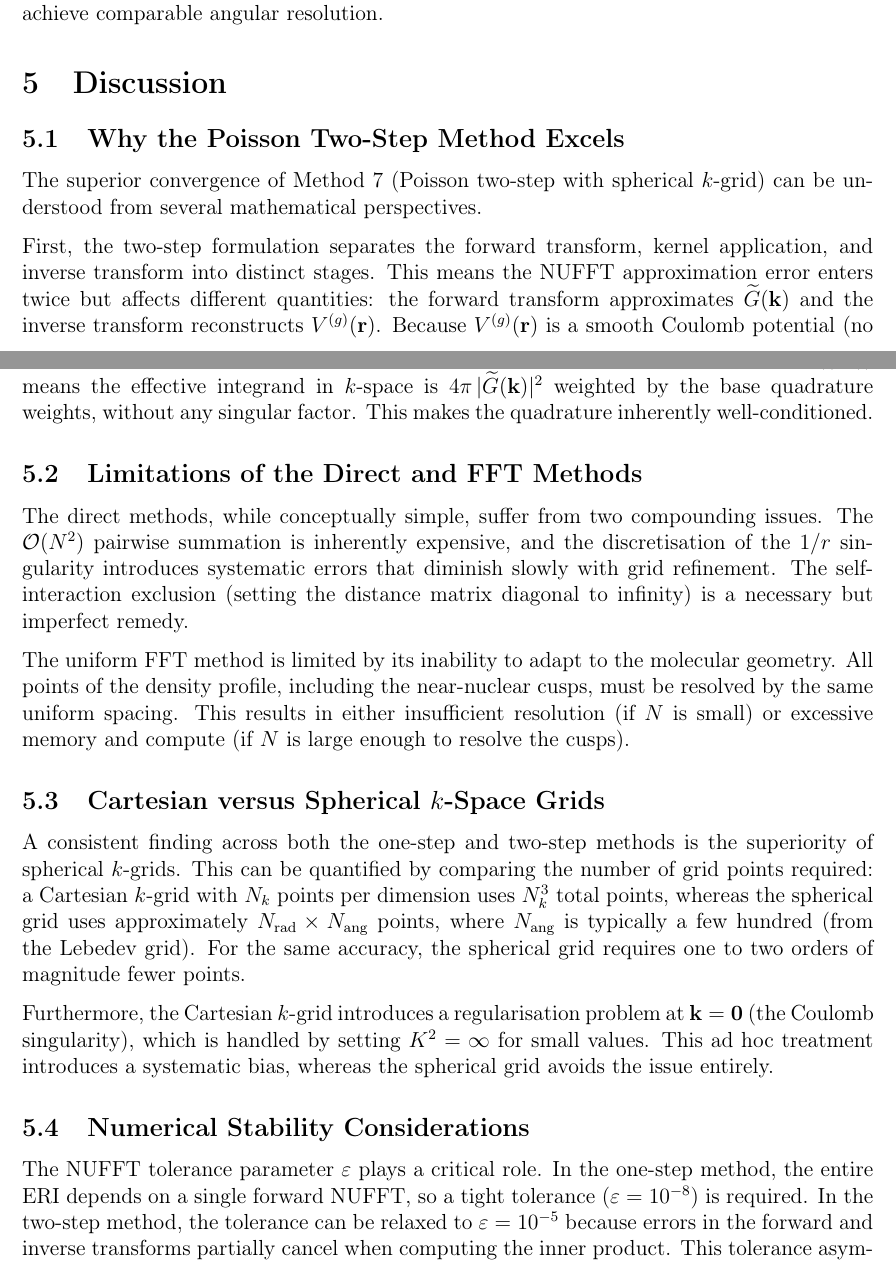
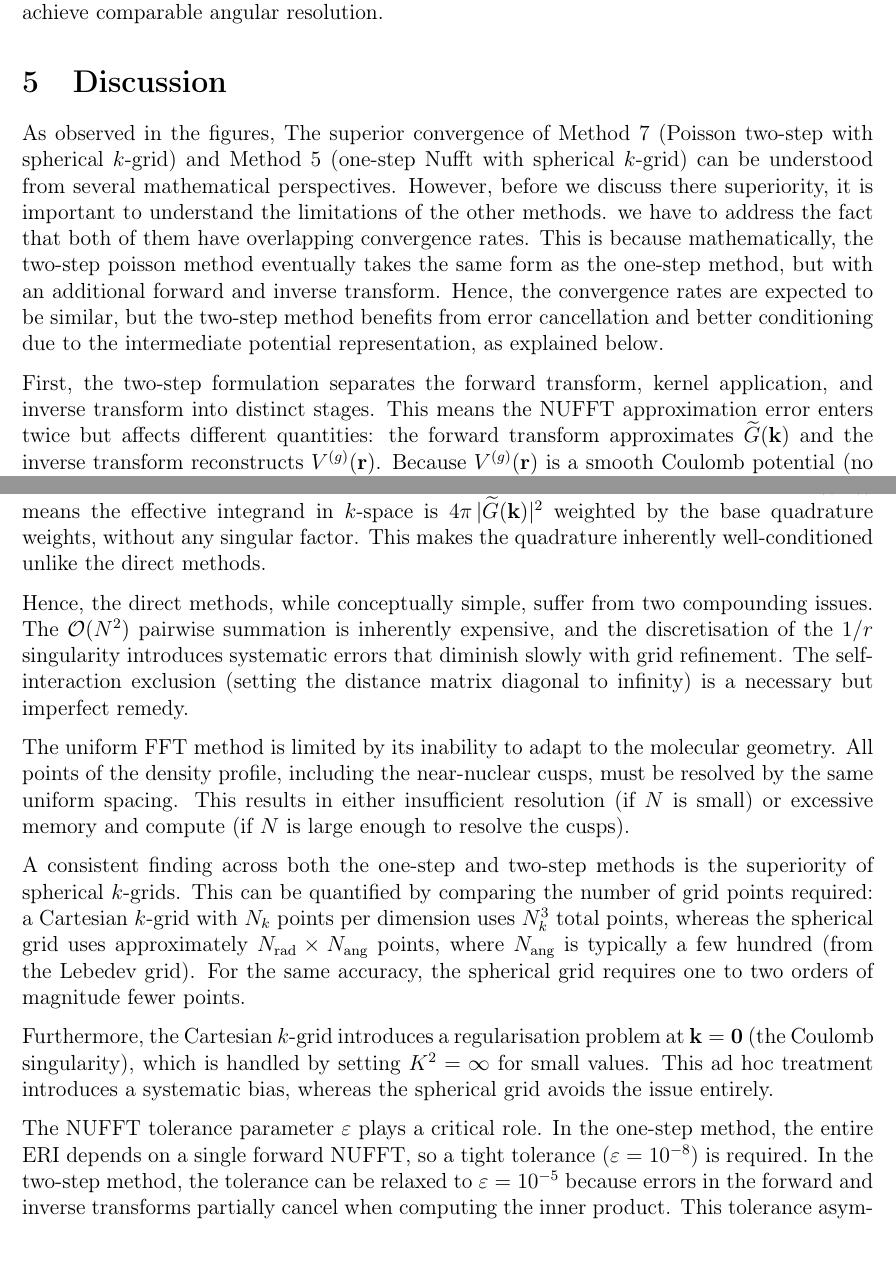
Before and after one commit to mohammadahmadteq/poisson-nufft, a LaTeX paper (Report/report.tex): two parts of pages 10 and 11 of 12, joined at a grey line, cut so that both start at the same text. Compiled offline with pdfLaTeX.

Commit message:
report work

```diff
--- a/Report/report.tex
+++ b/Report/report.tex
@@ -347,30 +347,21 @@ The right panel shows peak memory consumption. Direct methods are memory-intensi
 \section{Discussion}
 \label{sec:discussion}
 %==========================================================================
-
-\subsection{Why the Poisson Two-Step Method Excels}
-
-The superior convergence of Method 7 (Poisson two-step with spherical $k$-grid) can be understood from several mathematical perspectives.
+As observed in the figures, The superior convergence of Method 7 (Poisson two-step with spherical $k$-grid) and Method 5 (one-step Nufft with spherical $k$-grid) can be understood from several mathematical perspectives. However, before we discuss there superiority, it is important to understand the limitations of the other methods. we have to address the fact that both of them have overlapping convergence rates. This is because mathematically, the two-step poisson method eventually takes the same form as the one-step method, but with an additional forward and inverse transform. Hence, the convergence rates are expected to be similar, but the two-step method benefits from error cancellation and better conditioning due to the intermediate potential representation, as explained below.
 
 First, the two-step formulation separates the forward transform, kernel application, and inverse transform into distinct stages. This means the NUFFT approximation error enters twice but affects different quantities: the forward transform approximates $\widetilde{G}(\mathbf{k})$ and the inverse transform reconstructs $V^{(g)}(\mathbf{r})$. Because $V^{(g)}(\mathbf{r})$ is a smooth Coulomb potential (no cusps or singularities away from the nuclei), the inverse NUFFT achieves high accuracy, and the final real-space integration on the Becke grid is exact to high order.
 
 Second, the spherical $k$-grid exploits the isotropy of the Coulomb kernel. The $4\pi/k^2$ factor depends only on $|\mathbf{k}|$, so a grid with Gauss--Legendre points in the radial direction achieves exponential convergence for smooth radial integrands. In contrast, a Cartesian $k$-grid wastes points in the corners of the cube where $|\mathbf{k}|$ is large, and the integrand is negligible.
 
-Third, the analytical cancellation of $k^2$ between the Jacobian and the Coulomb kernel (\eqref{eq:sph_weights,eq:coulomb_ft}) means the effective integrand in $k$-space is $4\pi\,|\widetilde{G}(\mathbf{k})|^2$ weighted by the base quadrature weights, without any singular factor. This makes the quadrature inherently well-conditioned.
+Third, the analytical cancellation of $k^2$ between the Jacobian and the Coulomb kernel (\eqref{eq:sph_weights,eq:coulomb_ft}) means the effective integrand in $k$-space is $4\pi\,|\widetilde{G}(\mathbf{k})|^2$ weighted by the base quadrature weights, without any singular factor. This makes the quadrature inherently well-conditioned unlike the direct methods.
 
-\subsection{Limitations of the Direct and FFT Methods}
-
-The direct methods, while conceptually simple, suffer from two compounding issues. The $\mathcal{O}(N^2)$ pairwise summation is inherently expensive, and the discretisation of the $1/r$ singularity introduces systematic errors that diminish slowly with grid refinement. The self-interaction exclusion (setting the distance matrix diagonal to infinity) is a necessary but imperfect remedy.
+Hence, the direct methods, while conceptually simple, suffer from two compounding issues. The $\mathcal{O}(N^2)$ pairwise summation is inherently expensive, and the discretisation of the $1/r$ singularity introduces systematic errors that diminish slowly with grid refinement. The self-interaction exclusion (setting the distance matrix diagonal to infinity) is a necessary but imperfect remedy.
 
 The uniform FFT method is limited by its inability to adapt to the molecular geometry. All points of the density profile, including the near-nuclear cusps, must be resolved by the same uniform spacing. This results in either insufficient resolution (if $N$ is small) or excessive memory and compute (if $N$ is large enough to resolve the cusps).
-
-\subsection{Cartesian versus Spherical $k$-Space Grids}
 
 A consistent finding across both the one-step and two-step methods is the superiority of spherical $k$-grids. This can be quantified by comparing the number of grid points required: a Cartesian $k$-grid with $N_k$ points per dimension uses $N_k^3$ total points, whereas the spherical grid uses approximately $N_{\text{rad}} \times N_{\text{ang}}$ points, where $N_{\text{ang}}$ is typically a few hundred (from the Lebedev grid). For the same accuracy, the spherical grid requires one to two orders of magnitude fewer points.
 
 Furthermore, the Cartesian $k$-grid introduces a regularisation problem at $\mathbf{k} = \mathbf{0}$ (the Coulomb singularity), which is handled by setting $K^2 = \infty$ for small values. This ad hoc treatment introduces a systematic bias, whereas the spherical grid avoids the issue entirely.
-
-\subsection{Numerical Stability Considerations}
 
 The NUFFT tolerance parameter $\varepsilon$ plays a critical role. In the one-step method, the entire ERI depends on a single forward NUFFT, so a tight tolerance ($\varepsilon = 10^{-8}$) is required. In the two-step method, the tolerance can be relaxed to $\varepsilon = 10^{-5}$ because errors in the forward and inverse transforms partially cancel when computing the inner product. This tolerance asymmetry is both a practical advantage (faster NUFFT execution) and a theoretical expectation from the variational nature of the energy functional.
 
```
Also changed, not shown: Report/report.tex (2 more changed lines).
